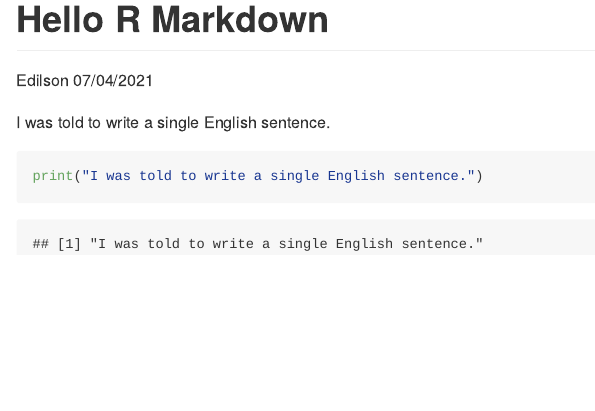
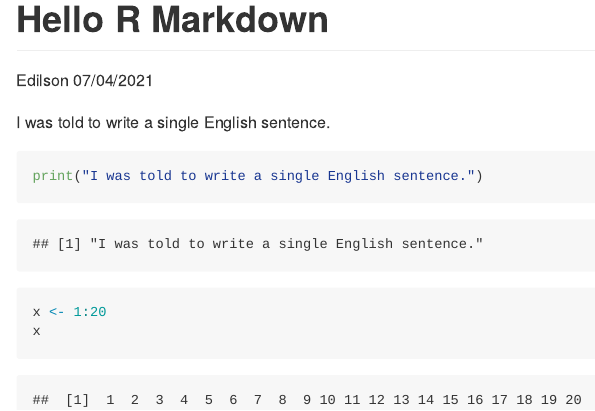
Before and after one commit to EdBarFra/Hello-R-Markdown, an R Markdown document (helloRMark.Rmd): the page in a window 1100 px wide, from its top. The pictures show the output file helloRMark.md that the author committed with the source, drawn offline in the style of GitHub.

Commit message:
Fifth commit

````diff
--- a/helloRMark.Rmd
+++ b/helloRMark.Rmd
@@ -8,4 +8,6 @@ output: github_document
 I was told to write a single English sentence.
 ```{r}
 print("I was told to write a single English sentence.")
+x <- 1:20
+x
 ```
````
Also changed, not shown: helloRMark.md.
